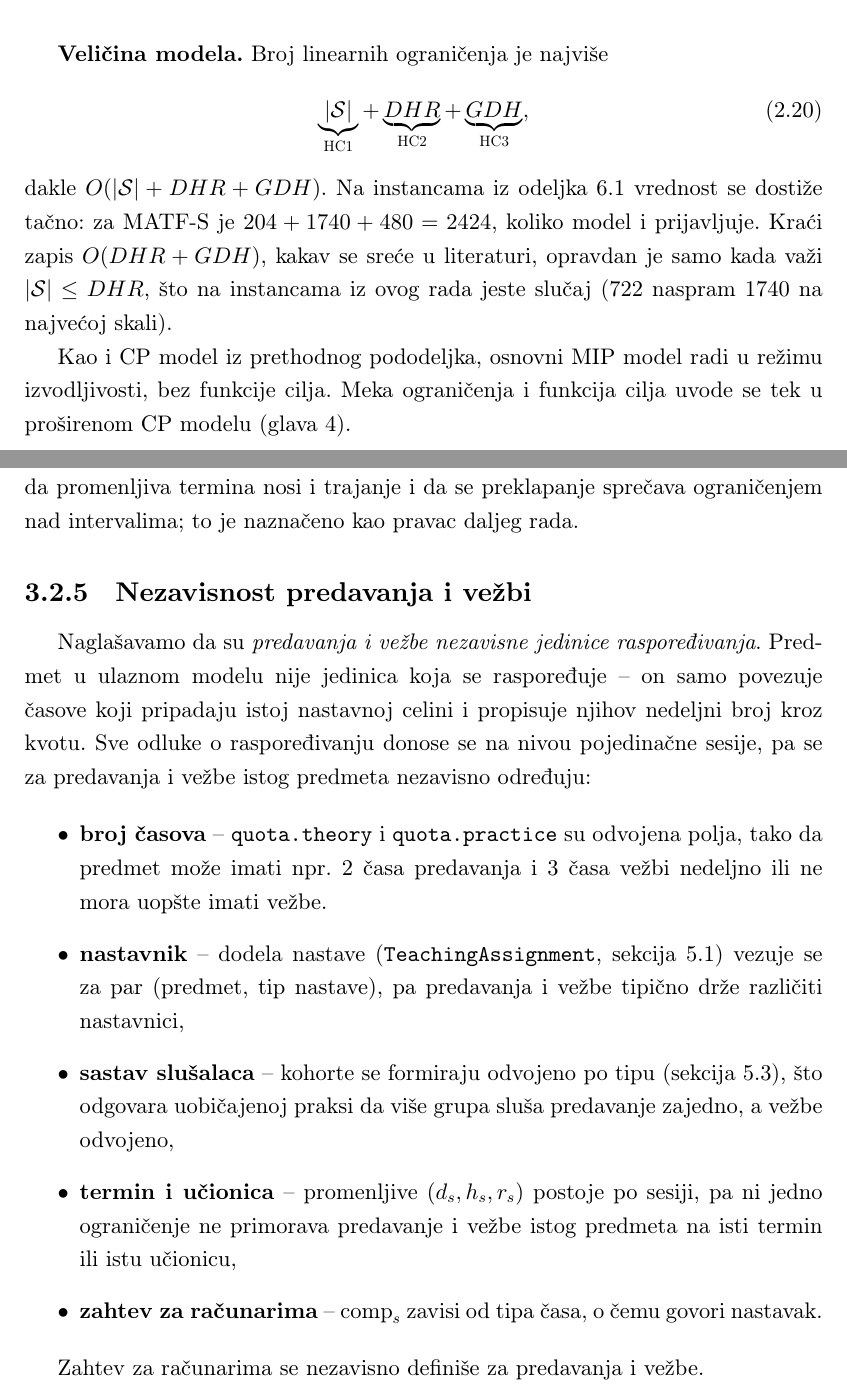
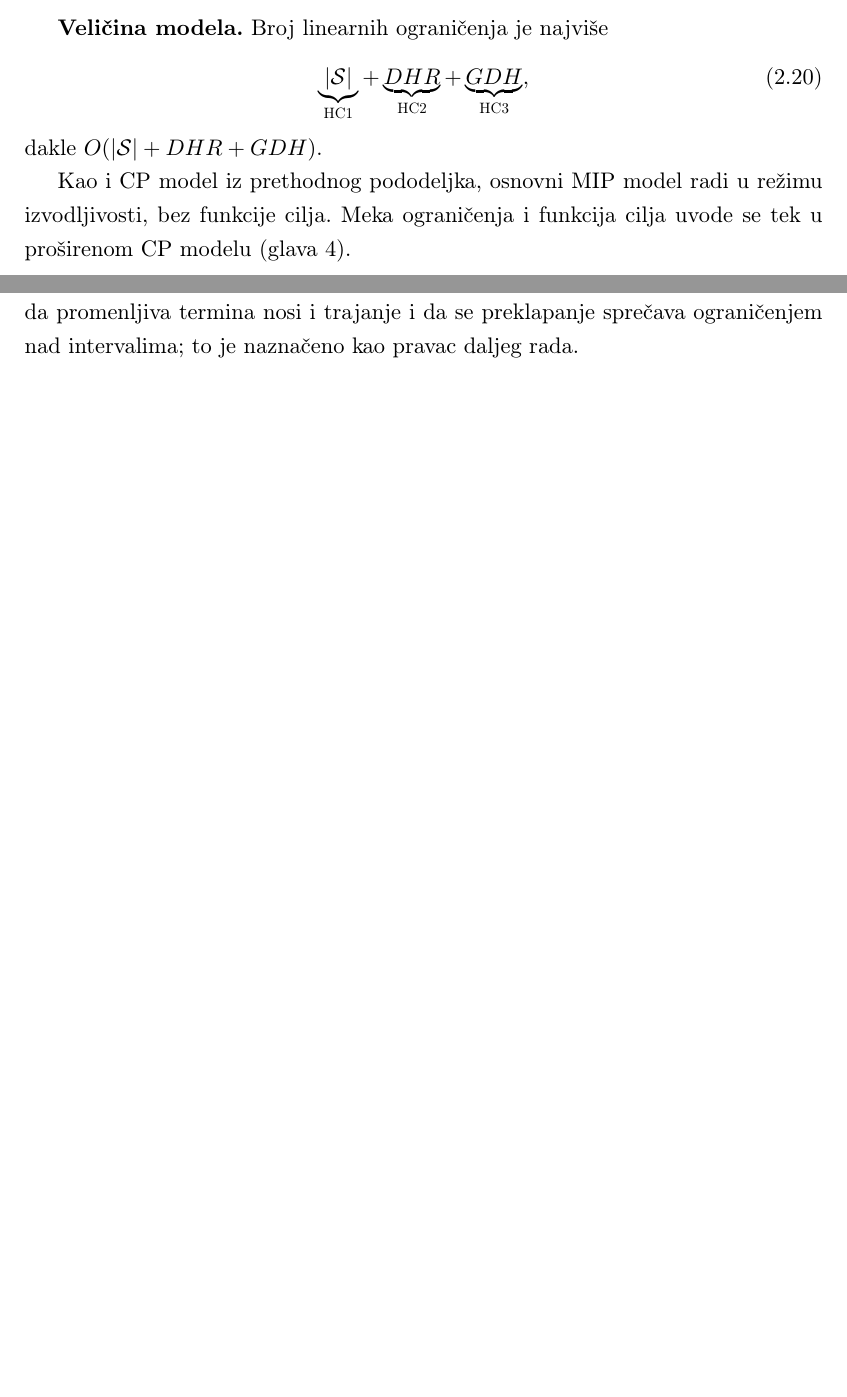
Before and after one commit to dusantrtica/matf-master, a LaTeX book (docs/master.tex): two parts of pages 20 and 26 of 76 before the commit and two parts of pages 19 and 25 of 75 after it, joined at a grey line, cut so that both start at the same text, the shorter picture padded with empty space. Compiled offline with pdfLaTeX.

Commit message:
ispravke u tekstu

```diff
--- a/docs/master.tex
+++ b/docs/master.tex
@@ -675,12 +671,7 @@ MIP/SCIP koju koristimo u tabelama.
 \underbrace{G D H}_{\text{HC3}},
 \label{eq:mip_broj_ogranicenja}
 \end{equation}
-dakle $O(|\mathcal{S}| + DHR + GDH)$. Na instancama iz odeljka
-\ref{sec:preliminarna-evaluacija} vrednost se dostiže tačno: za MATF-S
-je $204 + 1740 + 480 = 2424$, koliko model i prijavljuje. Kraći zapis
-$O(DHR + GDH)$, kakav se sreće u literaturi, opravdan je samo kada važi
-$|\mathcal{S}| \leq DHR$, što na instancama iz ovog rada jeste slučaj
-(722 naspram 1740 na najvećoj skali).
+dakle $O(|\mathcal{S}| + DHR + GDH)$.
 
 Kao i CP model iz prethodnog pododeljka, osnovni MIP model radi u
 režimu izvodljivosti, bez funkcije cilja. Meka ograničenja i funkcija
@@ -947,37 +927,6 @@ jedinstvenosti učionice poredi samo termine, ne i intervale. Podrška
 za časove proizvoljnog trajanja zahtevala bi da promenljiva termina
 nosi i trajanje i da se preklapanje sprečava ograničenjem nad
 intervalima; to je naznačeno kao pravac daljeg rada.
-
-\subsection{Nezavisnost predavanja i vežbi}
-\label{sec:nezavisnost_tipova}
-
-Naglašavamo da su \emph{predavanja i vežbe nezavisne jedinice
-raspoređivanja}. Predmet u ulaznom modelu nije jedinica koja se
-raspoređuje -- on samo povezuje časove koji pripadaju istoj nastavnoj
-celini i propisuje njihov nedeljni broj kroz kvotu. Sve odluke o
-raspoređivanju donose se na nivou pojedinačne sesije, pa se za
-predavanja i vežbe istog predmeta nezavisno određuju:
-
-\begin{itemize}
-\item \textbf{broj časova} -- \texttt{quota.theory} i
-  \texttt{quota.practice} su odvojena polja, tako da predmet može imati
-  npr. 2 časa predavanja i 3 časa vežbi nedeljno ili ne mora uopšte imati vežbe.
-\item \textbf{nastavnik} -- dodela nastave
-  (\texttt{TeachingAssignment}, sekcija \ref{sec:staff_model}) vezuje se
-  za par (predmet, tip nastave), pa predavanja i vežbe tipično drže
-  različiti nastavnici,
-\item \textbf{sastav slušalaca} -- kohorte se formiraju odvojeno po tipu
-  (sekcija \ref{sec:cohorts}), što odgovara uobičajenoj praksi da više
-  grupa sluša predavanje zajedno, a vežbe odvojeno,
-\item \textbf{termin i učionica} -- promenljive
-  $(d_s, h_s, r_s)$ postoje po sesiji, pa ni jedno ograničenje ne
-  primorava predavanje i vežbe istog predmeta na isti termin ili istu
-  učionicu,
-\item \textbf{zahtev za računarima} -- $\text{comp}_s$ zavisi od tipa
-  časa, o čemu govori nastavak.
-\end{itemize}
-
-Zahtev za računarima se nezavisno definiše za predavanja i vežbe.
 
 \section{Implementacija}
 \label{sec:implementacija}
```
Also changed, not shown: docs/master.tex (42 more changed lines).
